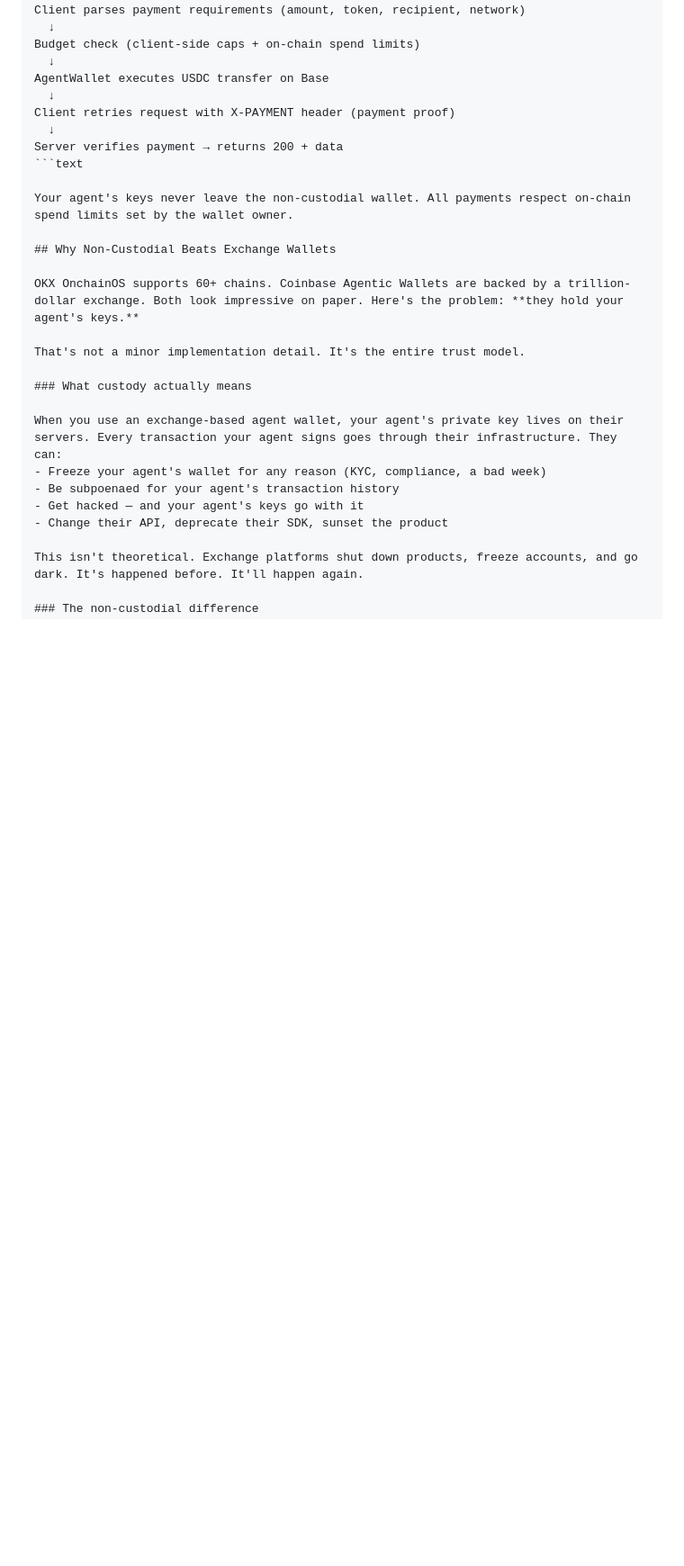
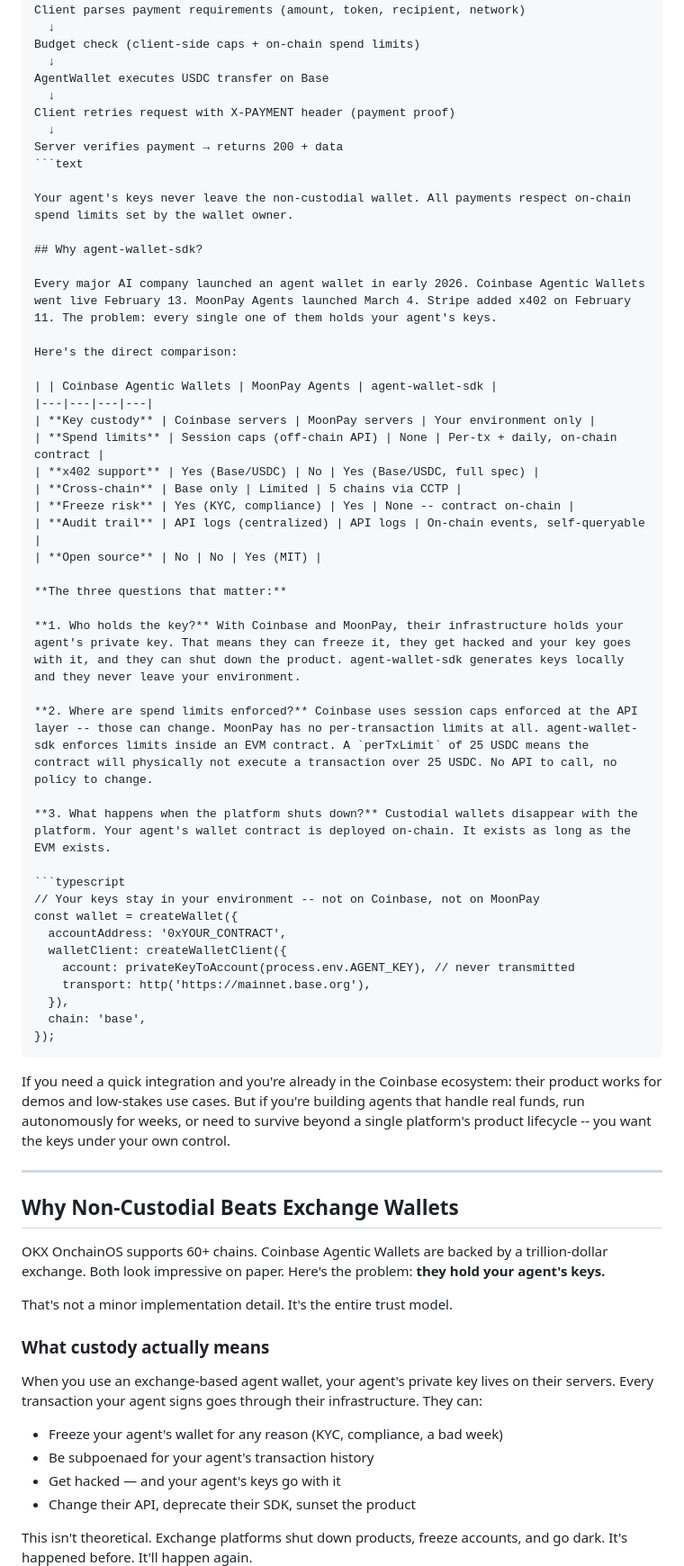
Before and after one commit to up2itnow0822/agent-wallet-sdk, a Markdown page: README.md, the part around the change. Shown at 90% size. Drawn GitHub-style; blank space fills up the shorter version.

Commit message:
Add competitive differentiation section vs Coinbase Agentic Wallets and MoonPay Agents

````diff
--- a/README.md
+++ b/README.md
@@ -283,6 +283,46 @@ Server verifies payment → returns 200 + data
 
 Your agent's keys never leave the non-custodial wallet. All payments respect on-chain spend limits set by the wallet owner.
 
+## Why agent-wallet-sdk?
+
+Every major AI company launched an agent wallet in early 2026. Coinbase Agentic Wallets went live February 13. MoonPay Agents launched March 4. Stripe added x402 on February 11. The problem: every single one of them holds your agent's keys.
+
+Here's the direct comparison:
+
+| | Coinbase Agentic Wallets | MoonPay Agents | agent-wallet-sdk |
+|---|---|---|---|
+| **Key custody** | Coinbase servers | MoonPay servers | Your environment only |
+| **Spend limits** | Session caps (off-chain API) | None | Per-tx + daily, on-chain contract |
+| **x402 support** | Yes (Base/USDC) | No | Yes (Base/USDC, full spec) |
+| **Cross-chain** | Base only | Limited | 5 chains via CCTP |
+| **Freeze risk** | Yes (KYC, compliance) | Yes | None -- contract on-chain |
+| **Audit trail** | API logs (centralized) | API logs | On-chain events, self-queryable |
+| **Open source** | No | No | Yes (MIT) |
+
+**The three questions that matter:**
+
+**1. Who holds the key?** With Coinbase and MoonPay, their infrastructure holds your agent's private key. That means they can freeze it, they get hacked and your key goes with it, and they can shut down the product. agent-wallet-sdk generates keys locally and they never leave your environment.
+
+**2. Where are spend limits enforced?** Coinbase uses session caps enforced at the API layer -- those can change. MoonPay has no per-transaction limits at all. agent-wallet-sdk enforces limits inside an EVM contract. A `perTxLimit` of 25 USDC means the contract will physically not execute a transaction over 25 USDC. No API to call, no policy to change.
+
+**3. What happens when the platform shuts down?** Custodial wallets disappear with the platform. Your agent's wallet contract is deployed on-chain. It exists as long as the EVM exists.
+
+```typescript
+// Your keys stay in your environment -- not on Coinbase, not on MoonPay
+const wallet = createWallet({
+  accountAddress: '0xYOUR_CONTRACT',
+  walletClient: createWalletClient({
+    account: privateKeyToAccount(process.env.AGENT_KEY), // never transmitted
+    transport: http('https://mainnet.base.org'),
+  }),
+  chain: 'base',
+});
+```
+
+If you need a quick integration and you're already in the Coinbase ecosystem: their product works for demos and low-stakes use cases. But if you're building agents that handle real funds, run autonomously for weeks, or need to survive beyond a single platform's product lifecycle -- you want the keys under your own control.
+
+---
+
 ## Why Non-Custodial Beats Exchange Wallets
 
 OKX OnchainOS supports 60+ chains. Coinbase Agentic Wallets are backed by a trillion-dollar exchange. Both look impressive on paper. Here's the problem: **they hold your agent's keys.**
````
